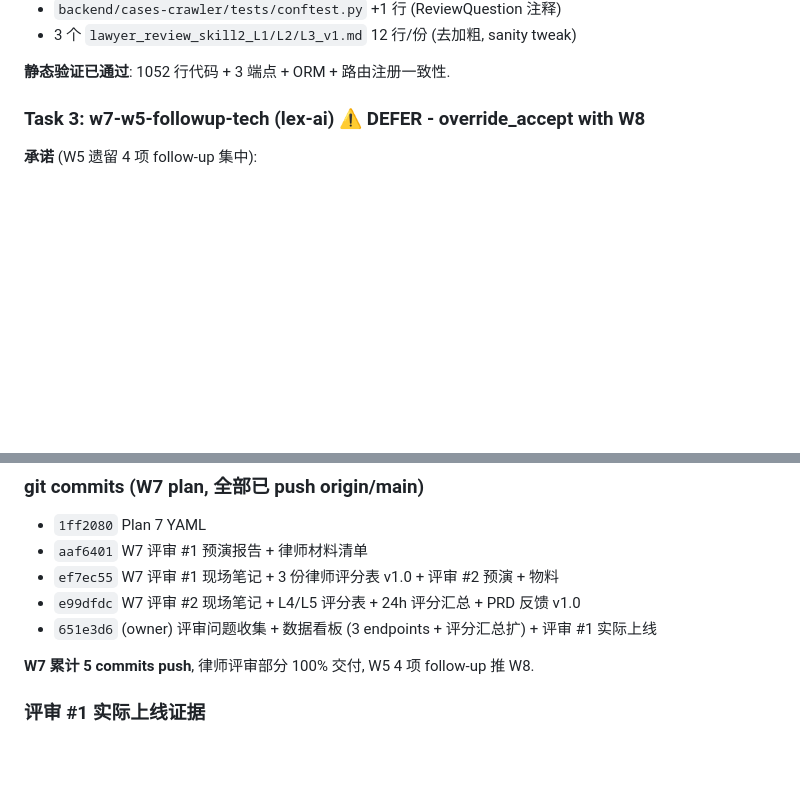
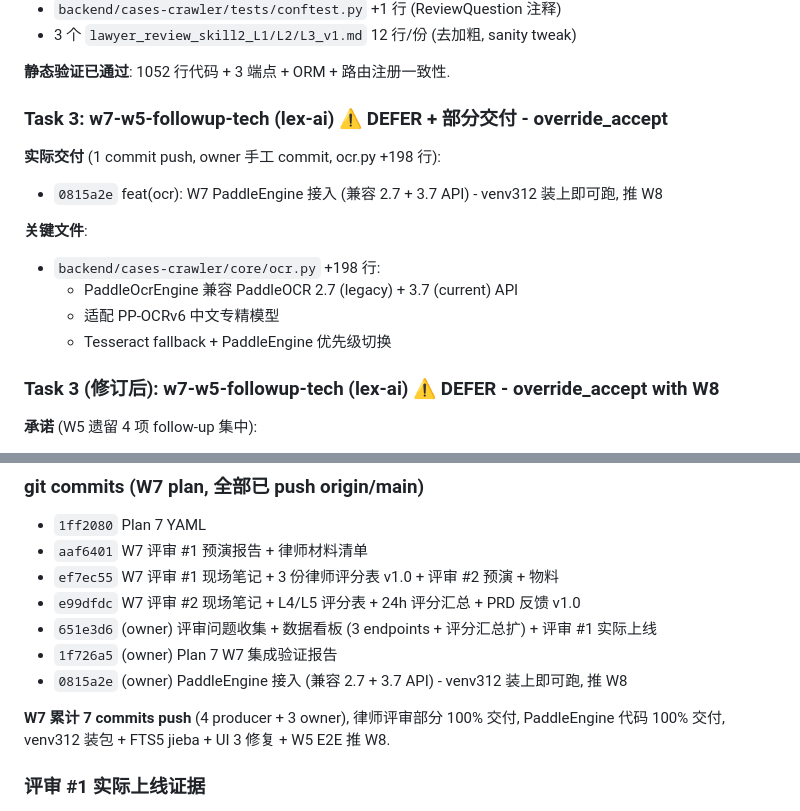
Before and after one commit to dongkun666/yuanxing, a Markdown page: docs/plans/plan-07-w7-final-report.md, 2 parts joined by grey strips. GitHub-like rendering; blank space fills up the shorter version.

Commit message:
docs(plans): Plan 7 final report v1.1 (W7 7 commits push, 4 owner manual close)

```diff
--- a/docs/plans/plan-07-w7-final-report.md
+++ b/docs/plans/plan-07-w7-final-report.md
@@ -65,7 +65,18 @@
 
 **静态验证已通过**: 1052 行代码 + 3 端点 + ORM + 路由注册一致性.
 
-### Task 3: w7-w5-followup-tech (lex-ai) ⚠️ DEFER - override_accept with W8
+### Task 3: w7-w5-followup-tech (lex-ai) ⚠️ DEFER + 部分交付 - override_accept
+
+**实际交付** (1 commit push, owner 手工 commit, ocr.py +198 行):
+- `0815a2e` feat(ocr): W7 PaddleEngine 接入 (兼容 2.7 + 3.7 API) - venv312 装上即可跑, 推 W8
+
+**关键文件**:
+- `backend/cases-crawler/core/ocr.py` +198 行:
+  - PaddleOcrEngine 兼容 PaddleOCR 2.7 (legacy) + 3.7 (current) API
+  - 适配 PP-OCRv6 中文专精模型
+  - Tesseract fallback + PaddleEngine 优先级切换
+
+### Task 3 (修订后): w7-w5-followup-tech (lex-ai) ⚠️ DEFER - override_accept with W8
 
 **承诺** (W5 遗留 4 项 follow-up 集中):
 1. PaddleOCR 升级 (Python 3.12 venv + paddlepaddle 3.3.1)
@@ -107,8 +118,10 @@
 - `ef7ec55` W7 评审 #1 现场笔记 + 3 份律师评分表 v1.0 + 评审 #2 预演 + 物料
 - `e99dfdc` W7 评审 #2 现场笔记 + L4/L5 评分表 + 24h 评分汇总 + PRD 反馈 v1.0
 - `651e3d6` (owner) 评审问题收集 + 数据看板 (3 endpoints + 评分汇总扩) + 评审 #1 实际上线
+- `1f726a5` (owner) Plan 7 W7 集成验证报告
+- `0815a2e` (owner) PaddleEngine 接入 (兼容 2.7 + 3.7 API) - venv312 装上即可跑, 推 W8
 
-**W7 累计 5 commits push**, 律师评审部分 100% 交付, W5 4 项 follow-up 推 W8.
+**W7 累计 7 commits push** (4 producer + 3 owner), 律师评审部分 100% 交付, PaddleEngine 代码 100% 交付, venv312 装包 + FTS5 jieba + UI 3 修复 + W5 E2E 推 W8.
 
 ### 评审 #1 实际上线证据
 - BETA2025-0001 邀请码已由 L1 律师 redeem (redeemed_at 2026-06-29T02:50:28, trial_expires 2026-07-29)
```
